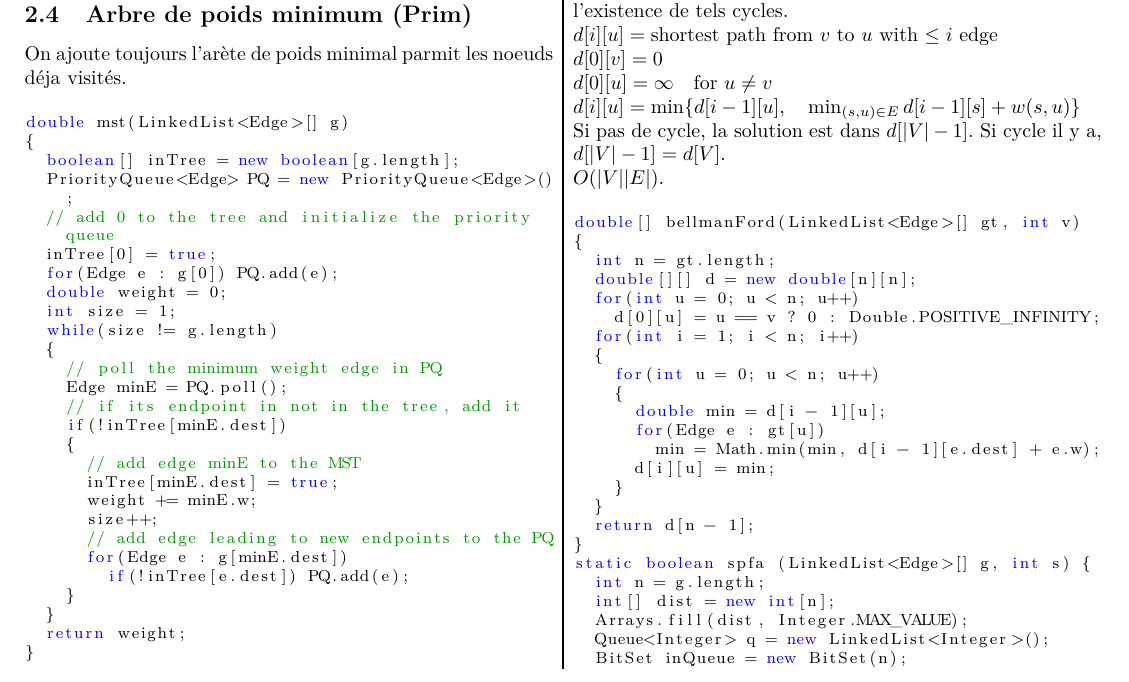
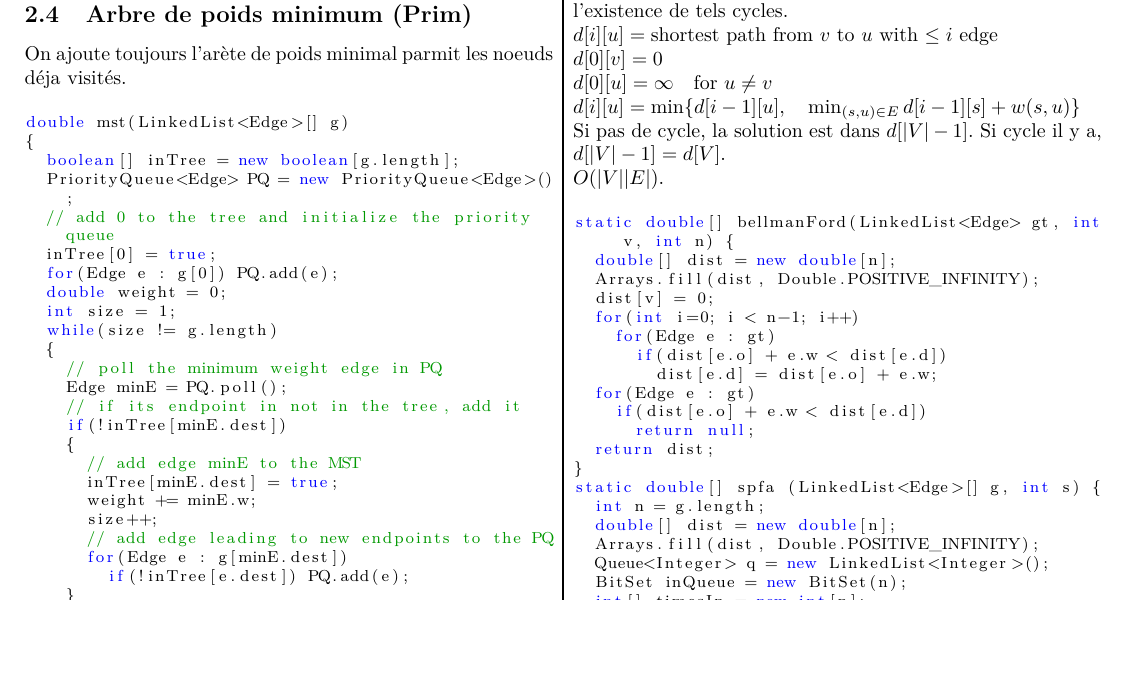
Before and after one commit to UCL-Algorithm-Contest/Cheatsheets, a LaTeX document (Formulaire/main.tex, which reads Formulaire/Graphes/Paths.tex): part of page 3 of 16, cut so that both start at the same text, the shorter picture padded with empty space. Compiled offline with pdfLaTeX.

Commit message:
bellman ford

```diff
--- a/Formulaire/Graphes/Paths.tex
+++ b/Formulaire/Graphes/Paths.tex
@@ -43,30 +43,25 @@ Si pas de cycle, la solution est dans $d[|V|-1]$. Si cycle il y a, $d[|V|-1]=d[V
 $O(|V||E|)$.\\
 
 \begin{lstlisting}
-double[] bellmanFord(LinkedList<Edge>[] gt, int v)
-{
-  int n = gt.length;
-  double[][] d = new double[n][n];
-  for(int u = 0; u < n; u++)
-    d[0][u] = u == v ? 0 : Double.POSITIVE_INFINITY;
-  for(int i = 1; i < n; i++)
-  {
-    for(int u = 0; u < n; u++)
-    {
-      double min = d[i - 1][u];
-      for(Edge e : gt[u])
-        min = Math.min(min, d[i - 1][e.dest] + e.w);
-      d[i][u] = min;
-    }
-  }
-  return d[n - 1];
+static double[] bellmanFord(LinkedList<Edge> gt, int v, int n) {
+  double[] dist = new double[n];
+  Arrays.fill(dist, Double.POSITIVE_INFINITY);
+  dist[v] = 0;
+  for(int i=0; i < n-1; i++)
+    for(Edge e : gt)
+      if(dist[e.o] + e.w < dist[e.d])
+        dist[e.d] = dist[e.o] + e.w;
+  for(Edge e : gt)
+    if(dist[e.o] + e.w < dist[e.d])
+      return null;
+  return dist;
 }
 \end{lstlisting}
 \begin{lstlisting}
-static boolean spfa (LinkedList<Edge>[] g, int s) {
+static double[] spfa (LinkedList<Edge>[] g, int s) {
   int n = g.length;
-  int[] dist = new int[n];
-  Arrays.fill(dist, Integer.MAX_VALUE);
+  double[] dist = new double[n];
+  Arrays.fill(dist, Double.POSITIVE_INFINITY);
   Queue<Integer> q = new LinkedList<Integer>();
   BitSet inQueue = new BitSet(n);
   int[] timesIn = new int[n];
```
Also changed, not shown: Formulaire/Graphes/Paths.tex (6 more changed lines).
